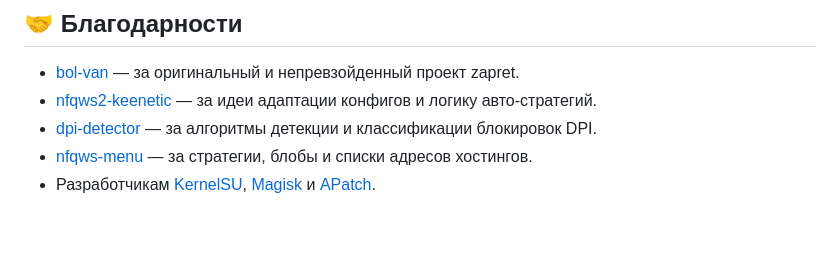
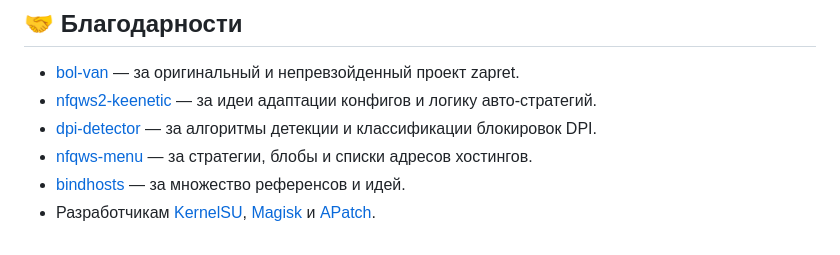
Before and after one commit to Dea1hwa1cher/nfqws2-android, a Markdown page: README.md, the part around the change. Drawn GitHub-style.

Commit message:
docs: add bindhosts to acknowledgements
Signed-off-by: Andrey Klimets <duhenduhenduhen@gmail.com>

```diff
--- a/README.md
+++ b/README.md
@@ -56,4 +56,5 @@ Telegram-чат: **[t.me/nfqws2android](https://t.me/nfqws2android)** — пом
 * [nfqws2-keenetic](https://github.com/nfqws/nfqws2-keenetic) — за идеи адаптации конфигов и логику авто-стратегий.
 * [dpi-detector](https://github.com/Runnin4ik/dpi-detector) — за алгоритмы детекции и классификации блокировок DPI.
 * [nfqws-menu](https://github.com/rndnaame/nfqws-menu) — за стратегии, блобы и списки адресов хостингов.
+* [bindhosts](https://github.com/bindhosts/bindhosts) — за множество референсов и идей.
 * Разработчикам [KernelSU](https://github.com/tiann/kernelSU), [Magisk](https://github.com/topjohnwu/magisk) и [APatch](https://github.com/bmax121/APatch).
```
